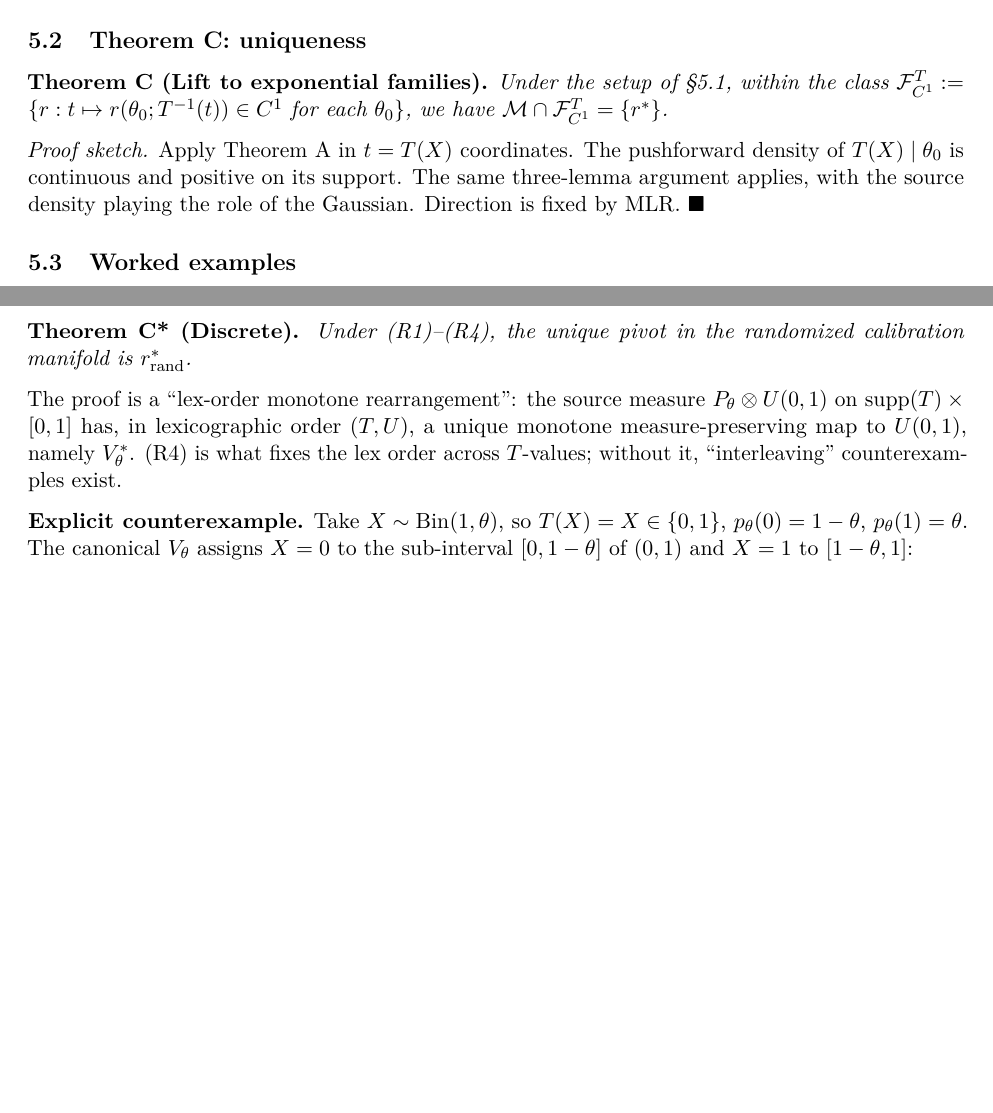
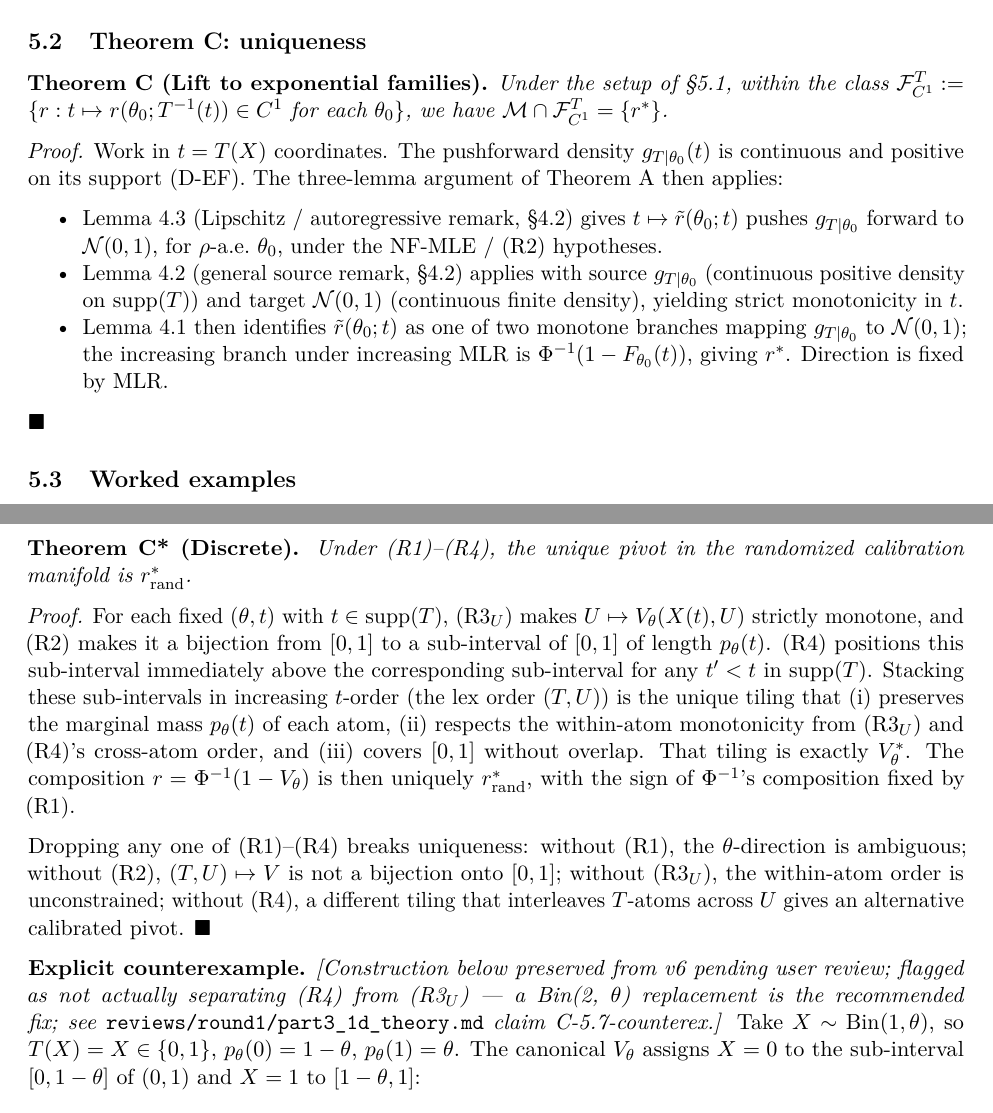
Before and after one commit to joshspeagle/cd_sbi, a LaTeX document (cd_sbi_v7.tex): two parts of pages 15 and 16 of 31, joined at a grey line, cut so that both start at the same text, the shorter picture padded with empty space. Compiled offline with pdfLaTeX.

Commit message:
Round 1: Part III (1D theory) fixes — §4–5
reviews/round1/part3_1d_theory.md: 11 ✓, 6 ⚠, 2 ✗, 4 cross-Part flags.

(Cross-cutting fixes in §4.2 / §4.3 / §5.7.2 already landed at 17be9d5.
This commit covers the remaining Part III items.)

§4.4 (T-A*) — addresses under-justification.
- Tighten the proof: invoke the Lipschitz / autoregressive remark
  following Lemma 4.3 (added in 17be9d5) so L-4.3 is not used outside
  its stated F_{C¹} class. State that Lipschitz (R2) + (R3) gives a
  bi-Lipschitz homeomorphism so change-of-variables applies a.e.

§5.2 (T-C) — addresses Chain 1 load-bearing gap.
- Replace the one-paragraph "proof sketch" with an explicit three-lemma
  argument in t-coordinates, invoking the general-source remark of L-4.2
  and the Lipschitz/autoregressive remark of L-4.3 (both added in
  17be9d5). The argument is now self-contained.

§5.7.2 (T-C* proof) — addresses under-justification.
- Replace the one-sentence "lex-order monotone rearrangement" with a
  spelled-out proof: within-atom monotone bijection (R2 + R3_U) +
  cross-atom positioning (R4) + lex-stacking uniqueness. Includes
  explicit failure mode for each dropped condition.

§5.7.2 (C-5.7-counterex) — addresses the ✗ error (escalated).
- Add prominent TODO marker before the Bin(1, θ) construction noting
  it does NOT actually separate (R4) from (R3_U) under any
  monotone-in-U completion of V'_θ(1, ·). Recommends Bin(2, θ)
  replacement. Original construction preserved pending user review
  (escalation to be raised at end-of-round handoff).

§5.7.3 (C-5.7-midp) — addresses the ✗ error.
- "total-variation error" → "Kolmogorov (uniform CDF) distance". The
  ½ sup_t p_θ(t) bound is correct under the Kolmogorov metric (the TV
  between any purely-atomic mid-p law and U(0,1) is exactly 1). Trace
  the bound to the mode via local-CLT giving O(1/√n) for Bin(n, θ).

Co-Authored-By: Claude Opus 4.7 (1M context) <noreply@anthropic.com>

```diff
--- a/cd_sbi_v7.tex
+++ b/cd_sbi_v7.tex
@@ -1014,10 +1019,25 @@ of \S\ref{subsec:5.1}, within the class
 \(\mathcal{F}^T_{C^1} := \{r : t \mapsto r(\theta_0; T^{-1}(t)) \in C^1 \text{ for each } \theta_0\}\),
 we have \(\mathcal{M} \cap \mathcal{F}^T_{C^1} = \{r^*\}\).}
 
-\emph{Proof sketch.} Apply Theorem A in \(t = T(X)\) coordinates. The
-pushforward density of \(T(X) \mid \theta_0\) is continuous and positive
-on its support. The same three-lemma argument applies, with the source
-density playing the role of the Gaussian. Direction is fixed by MLR.
+\emph{Proof.} Work in \(t = T(X)\) coordinates. The pushforward density
+\(g_{T \mid \theta_0}(t)\) is continuous and positive on its support
+(D-EF). The three-lemma argument of Theorem A then applies:
+\begin{itemize}
+\tightlist
+\item Lemma 4.3 (Lipschitz / autoregressive remark, \S\ref{subsec:4.2})
+  gives \(t \mapsto \tilde r(\theta_0; t)\) pushes
+  \(g_{T \mid \theta_0}\) forward to \(\mathcal{N}(0,1)\), for
+  \(\rho\)-a.e.\ \(\theta_0\), under the NF-MLE / (R2) hypotheses.
+\item Lemma 4.2 (general source remark, \S\ref{subsec:4.2}) applies with
+  source \(g_{T \mid \theta_0}\) (continuous positive density on
+  \(\mathrm{supp}(T)\)) and target \(\mathcal{N}(0,1)\) (continuous
+  finite density), yielding strict monotonicity in \(t\).
+\item Lemma 4.1 then identifies \(\tilde r(\theta_0; t)\) as one of two
+  monotone branches mapping \(g_{T \mid \theta_0}\) to
+  \(\mathcal{N}(0,1)\); the increasing branch under increasing MLR is
+  \(\Phi^{-1}(1 - F_{\theta_0}(t))\), giving \(r^*\). Direction is fixed
+  by MLR.
+\end{itemize}
 \(\blacksquare\)
 
 \subsection{Worked examples}\label{subsec:5.3}
@@ -1094,14 +1114,43 @@ new condition:
 \textbf{Theorem C* (Discrete).} \emph{Under (R1)--(R4), the unique pivot
 in the randomized calibration manifold is \(r^*_\mathrm{rand}\).}
 
-The proof is a ``lex-order monotone rearrangement'': the source measure
-\(P_\theta \otimes U(0,1)\) on \(\mathrm{supp}(T) \times [0,1]\) has, in
-lexicographic order \((T, U)\), a unique monotone measure-preserving map
-to \(U(0,1)\), namely \(V^*_\theta\). (R4) is what fixes the lex order
-across \(T\)-values; without it, ``interleaving'' counterexamples exist.
-
-\textbf{Explicit counterexample.} Take
-\(X \sim \mathrm{Bin}(1, \theta)\), so \(T(X) = X \in \{0,1\}\),
+\emph{Proof.} For each fixed \((\theta, t)\) with \(t \in \mathrm{supp}(T)\),
+(R3\(_U\)) makes \(U \mapsto V_\theta(X(t), U)\) strictly monotone, and
+(R2) makes it a bijection from \([0,1]\) to a sub-interval of \([0,1]\)
+of length \(p_\theta(t)\). (R4) positions this sub-interval immediately
+above the corresponding sub-interval for any \(t' < t\) in
+\(\mathrm{supp}(T)\). Stacking these sub-intervals in increasing
+\(t\)-order (the lex order \((T, U)\)) is the unique tiling that
+(i) preserves the marginal mass \(p_\theta(t)\) of each atom, (ii)
+respects the within-atom monotonicity from (R3\(_U\)) and (R4)'s
+cross-atom order, and (iii) covers \([0,1]\) without overlap. That
+tiling is exactly \(V^*_\theta\). The composition
+\(r = \Phi^{-1}(1 - V_\theta)\) is then uniquely \(r^*_\mathrm{rand}\),
+with the sign of \(\Phi^{-1}\)'s composition fixed by (R1).
+
+Dropping any one of (R1)--(R4) breaks uniqueness: without (R1), the
+\(\theta\)-direction is ambiguous; without (R2), \((T, U) \mapsto V\) is
+not a bijection onto \([0,1]\); without (R3\(_U\)), the within-atom
+order is unconstrained; without (R4), a different tiling that
+interleaves \(T\)-atoms across \(U\) gives an alternative calibrated
+pivot. \(\blacksquare\)
+
+\textbf{Explicit counterexample.}
+%
+% TODO(round1-escalation): The Bin(1, θ) construction below does NOT
+% actually separate (R4) from (R3_U) — under any monotone-in-U completion
+% of V'_θ(1, ·), (R4) is preserved; under any completion that violates
+% (R4), (R3_U) breaks via a downward jump at U = 1/2. A genuine
+% separation requires a model with ≥ 3 T-atoms (e.g. Bin(2, θ)) so that
+% a non-trivial T-permutation exists while monotone-in-U is preserved
+% within each atom. See reviews/round1/part3_1d_theory.md, claim
+% C-5.7-counterex. Replacement Bin(2, θ) construction deferred for
+% user review.
+%
+\emph{[Construction below preserved from v6 pending user review; flagged
+as not actually separating (R4) from (R3\(_U\)) --- a Bin(2, \(\theta\))
+replacement is the recommended fix; see }\texttt{reviews/round1/part3\_1d\_theory.md} \emph{claim C-5.7-counterex.]}
+Take \(X \sim \mathrm{Bin}(1, \theta)\), so \(T(X) = X \in \{0,1\}\),
 \(p_\theta(0) = 1-\theta\), \(p_\theta(1) = \theta\). The canonical
 \(V_\theta\) assigns \(X = 0\) to the sub-interval \([0, 1-\theta]\) of
 \((0,1)\) and \(X = 1\) to \([1-\theta, 1]\): \[
```
Also changed, not shown: cd_sbi_v7.tex (33 more changed lines).
